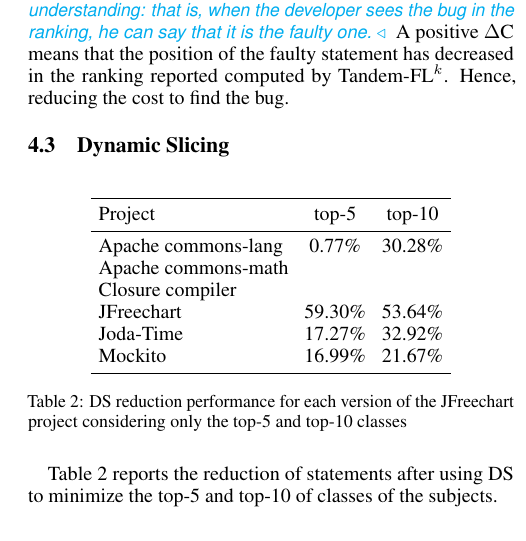
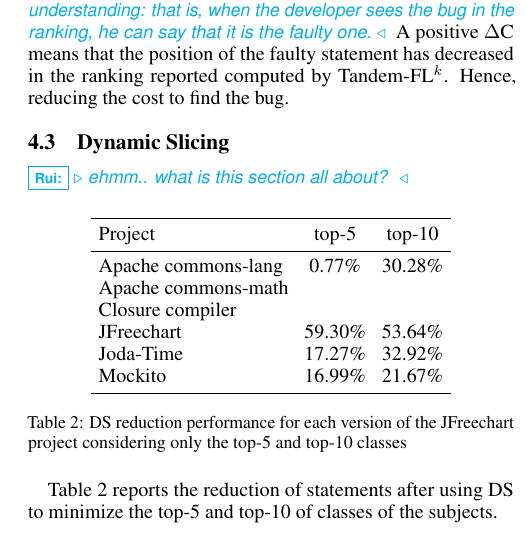
Before and after one commit to sofiaoreis/lithium-slicer, a LaTeX paper (paper/ijcai/paper.tex): part of one column of page 4 of 7, cut so that both start at the same text. Compiled offline with pdfLaTeX.

Commit message:
another comment

```diff
--- a/paper/ijcai/paper.tex
+++ b/paper/ijcai/paper.tex
@@ -611,6 +611,8 @@
 find the bug.
 
 \subsection{Dynamic Slicing}
+\Rui{ehmm.. what is this section all about? }
+
 
 \begin{table}[h]
 	\centering
```
